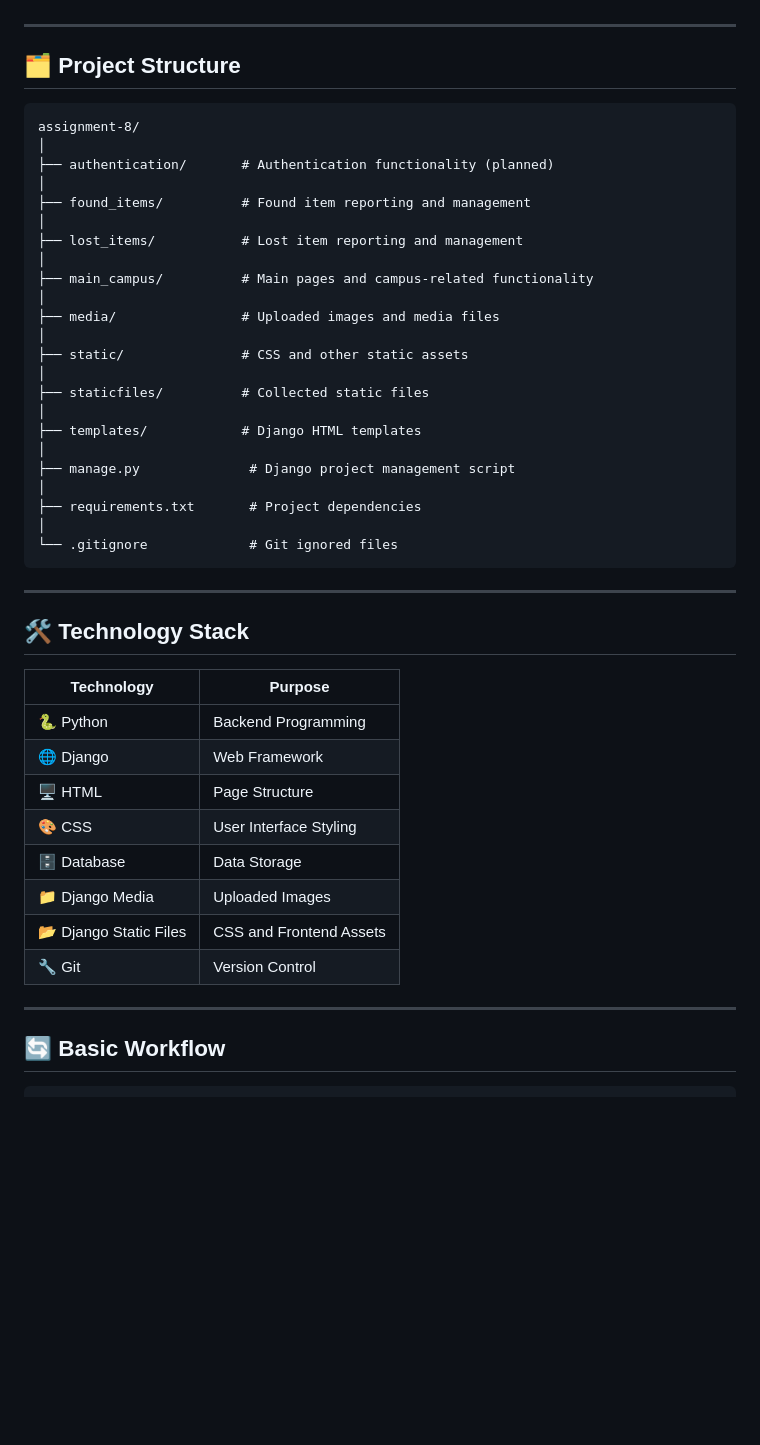
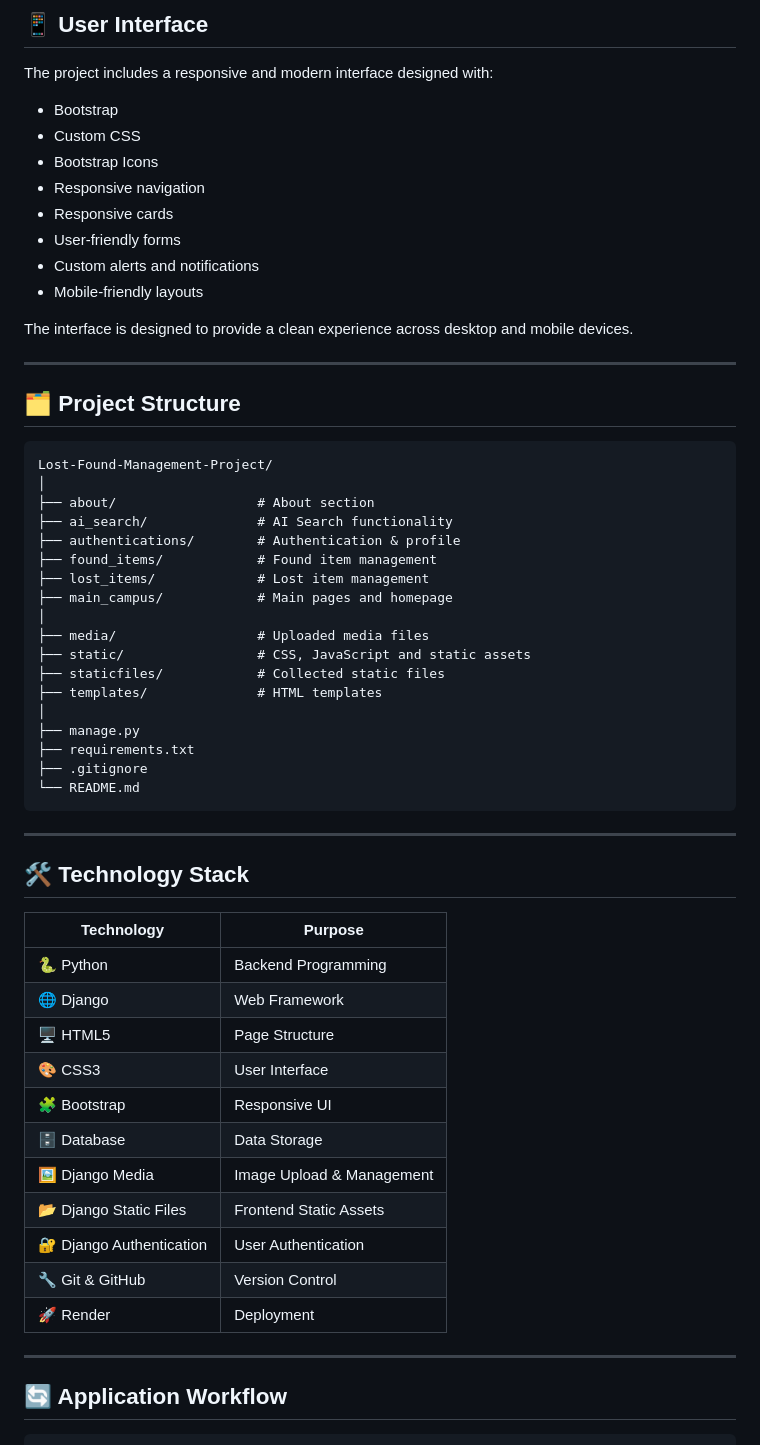
Before and after one commit to AbdullahNoman-01/Lost-Found-Management-Project, a Markdown page: README.md, the part around one of its changes. GitHub-like rendering; blank space fills up the shorter version.

````diff
--- a/README.md
+++ b/README.md
@@ -53,51 +159,63 @@ CSS and other frontend static files are organized inside the `static/` directory
+## 📱 User Interface
+
+The project includes a responsive and modern interface designed with:
+
+* Bootstrap
+* Custom CSS
+* Bootstrap Icons
+* Responsive navigation
+* Responsive cards
+* User-friendly forms
+* Custom alerts and notifications
+* Mobile-friendly layouts
+
+The interface is designed to provide a clean experience across desktop and mobile devices.
 
 ---
 
 ## 🗂️ Project Structure
 
 ```text
-assignment-8/
+Lost-Found-Management-Project/
 │
-├── authentication/       # Authentication functionality (planned)
+├── about/                  # About section
+├── ai_search/              # AI Search functionality
+├── authentications/        # Authentication & profile
+├── found_items/            # Found item management
+├── lost_items/             # Lost item management
+├── main_campus/            # Main pages and homepage
 │
-├── found_items/          # Found item reporting and management
+├── media/                  # Uploaded media files
+├── static/                 # CSS, JavaScript and static assets
+├── staticfiles/            # Collected static files
+├── templates/              # HTML templates
 │
-├── lost_items/           # Lost item reporting and management
-│
-├── main_campus/          # Main pages and campus-related functionality
-│
-├── media/                # Uploaded images and media files
-│
-├── static/               # CSS and other static assets
-│
-├── staticfiles/          # Collected static files
-│
-├── templates/            # Django HTML templates
-│
-├── manage.py              # Django project management script
-│
-├── requirements.txt       # Project dependencies
-│
-└── .gitignore             # Git ignored files
+├── manage.py
+├── requirements.txt
+├── .gitignore
+└── README.md
 ```
 
 ---
 
 ## 🛠️ Technology Stack
 
-| Technology | Purpose |
-|---|---|
-| 🐍 Python | Backend Programming |
-| 🌐 Django | Web Framework |
-| 🖥️ HTML | Page Structure |
-| 🎨 CSS | User Interface Styling |
-| 🗄️ Database | Data Storage |
-| 📁 Django Media | Uploaded Images |
-| 📂 Django Static Files | CSS and Frontend Assets |
-| 🔧 Git | Version Control |
+| Technology               | Purpose                   |
+| ------------------------ | ------------------------- |
+| 🐍 Python                | Backend Programming       |
+| 🌐 Django                | Web Framework             |
+| 🖥️ HTML5                | Page Structure            |
+| 🎨 CSS3                  | User Interface            |
+| 🧩 Bootstrap             | Responsive UI             |
+| 🗄️ Database             | Data Storage              |
+| 🖼️ Django Media         | Image Upload & Management |
+| 📂 Django Static Files   | Frontend Static Assets    |
+| 🔐 Django Authentication | User Authentication       |
+| 🔧 Git & GitHub          | Version Control           |
+| 🚀 Render                | Deployment                |
 
 ---
 
-## 🔄 Basic Workflow
+## 🔄 Application Workflow
 
 ```text
````
Also changed, not shown: other parts of README.md (+257 -82 lines).
